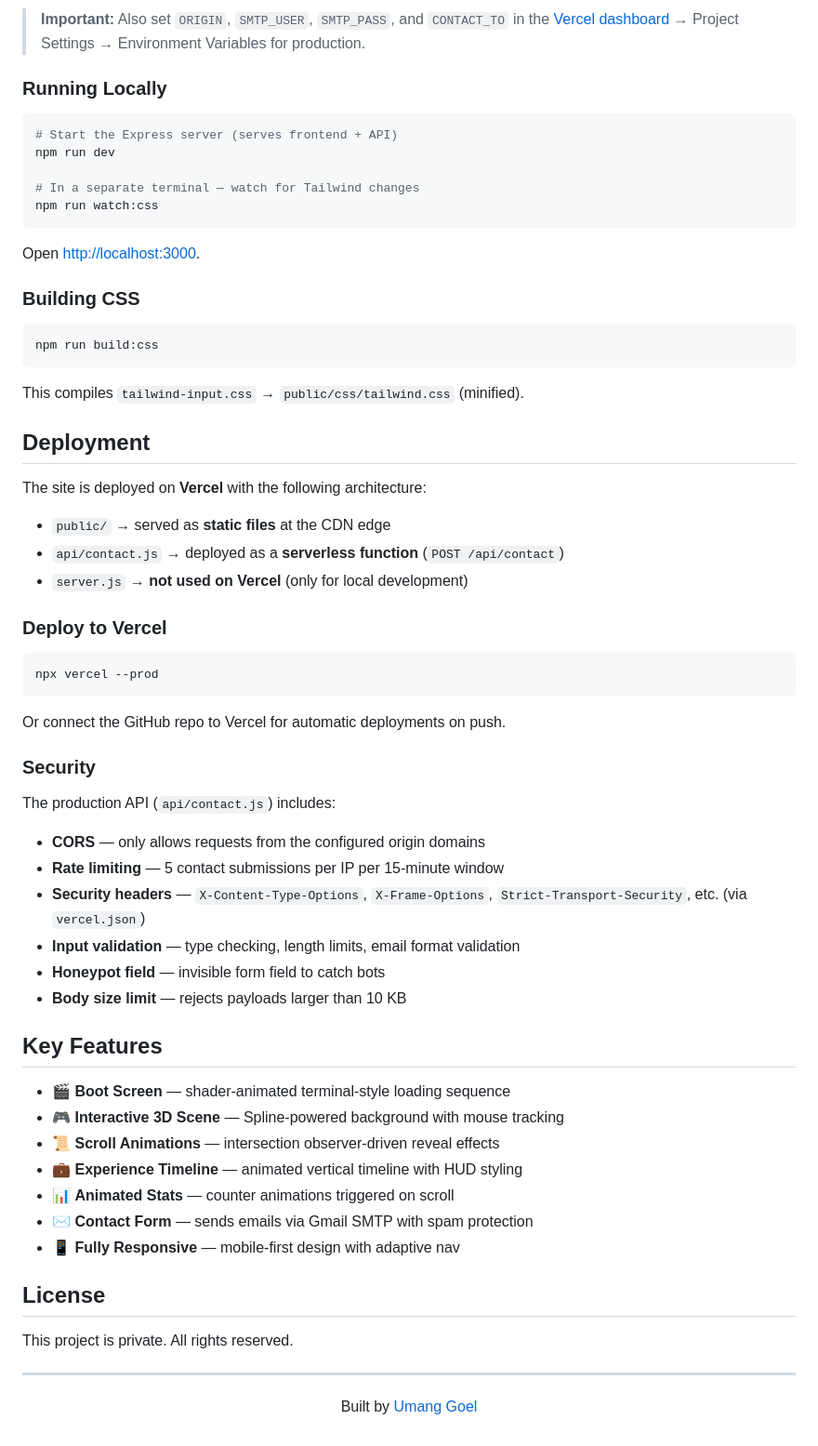
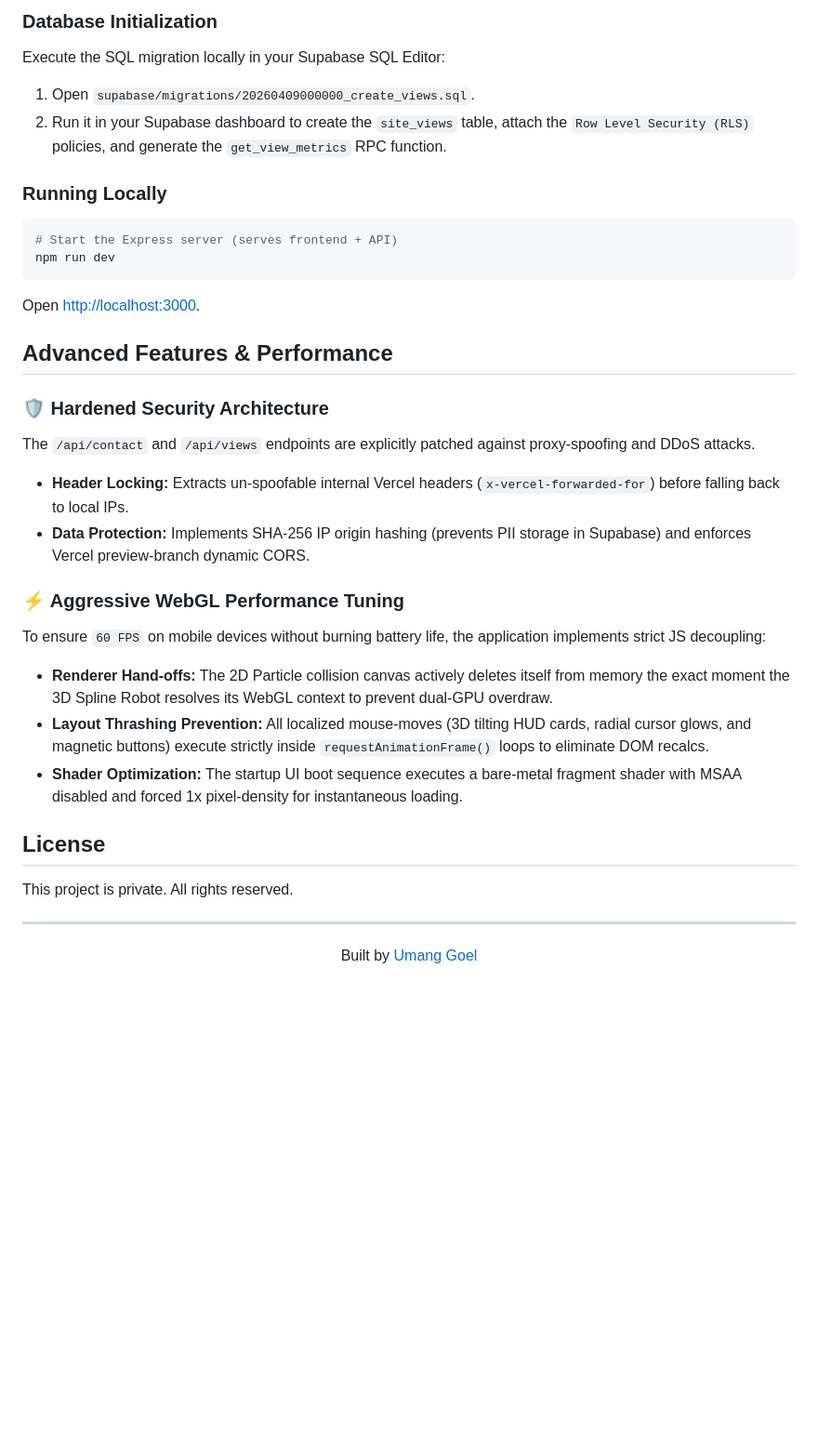
Before and after one commit to GoelUmang/Portfolio_Website, a Markdown page: README.md, the part around one of its changes. Shown at 93% size. GitHub-like rendering; blank space fills up the shorter version.

````diff
--- a/README.md
+++ b/README.md
@@ -93,70 +93,34 @@ ORIGIN=your_origin
 ```
 
-> **Important:** Also set `ORIGIN`, `SMTP_USER`, `SMTP_PASS`, and `CONTACT_TO` in the [Vercel dashboard](https://vercel.com) → Project Settings → Environment Variables for production.
+### Database Initialization
+Execute the SQL migration locally in your Supabase SQL Editor:
+1. Open `supabase/migrations/20260409000000_create_views.sql`.
+2. Run it in your Supabase dashboard to create the `site_views` table, attach the `Row Level Security (RLS)` policies, and generate the `get_view_metrics` RPC function.
 
 ### Running Locally
-
 ```bash
 # Start the Express server (serves frontend + API)
 npm run dev
-
-# In a separate terminal — watch for Tailwind changes
-npm run watch:css
 ```
-
 Open [http://localhost:3000](http://localhost:3000).
 
-### Building CSS
+## Advanced Features & Performance
 
-```bash
-npm run build:css
-```
+### 🛡️ Hardened Security Architecture
+The `/api/contact` and `/api/views` endpoints are explicitly patched against proxy-spoofing and DDoS attacks.
+- **Header Locking:** Extracts un-spoofable internal Vercel headers (`x-vercel-forwarded-for`) before falling back to local IPs.
+- **Data Protection:** Implements SHA-256 IP origin hashing (prevents PII storage in Supabase) and enforces Vercel preview-branch dynamic CORS.
 
-This compiles `tailwind-input.css` → `public/css/tailwind.css` (minified).
-
-## Deployment
-
-The site is deployed on **Vercel** with the following architecture:
-
-- `public/` → served as **static files** at the CDN edge
-- `api/contact.js` → deployed as a **serverless function** (`POST /api/contact`)
-- `server.js` → **not used on Vercel** (only for local development)
-
-### Deploy to Vercel
-
-```bash
-npx vercel --prod
-```
-
-Or connect the GitHub repo to Vercel for automatic deployments on push.
-
-### Security
-
-The production API (`api/contact.js`) includes:
-
-- **CORS** — only allows requests from the configured origin domains
-- **Rate limiting** — 5 contact submissions per IP per 15-minute window
-- **Security headers** — `X-Content-Type-Options`, `X-Frame-Options`, `Strict-Transport-Security`, etc. (via `vercel.json`)
-- **Input validation** — type checking, length limits, email format validation
-- **Honeypot field** — invisible form field to catch bots
-- **Body size limit** — rejects payloads larger than 10 KB
-
-## Key Features
-
-- 🎬 **Boot Screen** — shader-animated terminal-style loading sequence
-- 🎮 **Interactive 3D Scene** — Spline-powered background with mouse tracking
-- 📜 **Scroll Animations** — intersection observer-driven reveal effects
-- 💼 **Experience Timeline** — animated vertical timeline with HUD styling
-- 📊 **Animated Stats** — counter animations triggered on scroll
-- ✉️ **Contact Form** — sends emails via Gmail SMTP with spam protection
-- 📱 **Fully Responsive** — mobile-first design with adaptive nav
+### ⚡ Aggressive WebGL Performance Tuning
+To ensure `60 FPS` on mobile devices without burning battery life, the application implements strict JS decoupling:
+- **Renderer Hand-offs:** The 2D Particle collision canvas actively deletes itself from memory the exact moment the 3D Spline Robot resolves its WebGL context to prevent dual-GPU overdraw.
+- **Layout Thrashing Prevention:** All localized mouse-moves (3D tilting HUD cards, radial cursor glows, and magnetic buttons) execute strictly inside `requestAnimationFrame()` loops to eliminate DOM recalcs.
+- **Shader Optimization:** The startup UI boot sequence executes a bare-metal fragment shader with MSAA disabled and forced 1x pixel-density for instantaneous loading.
 
 ## License
-
 This project is private. All rights reserved.
 
 ---
-
 <p align="center">
   Built by <a href="https://goelumang.com">Umang Goel</a>
 </p>
````
Also changed, not shown: other parts of README.md (+34 -34 lines).
